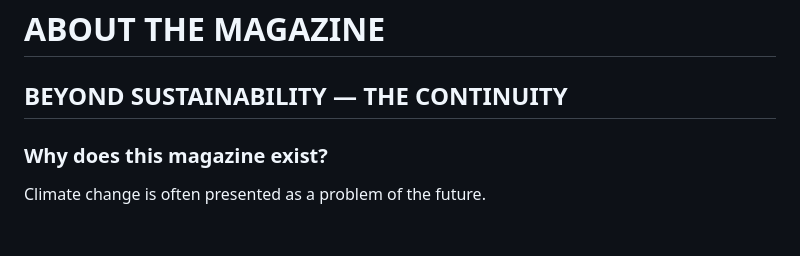
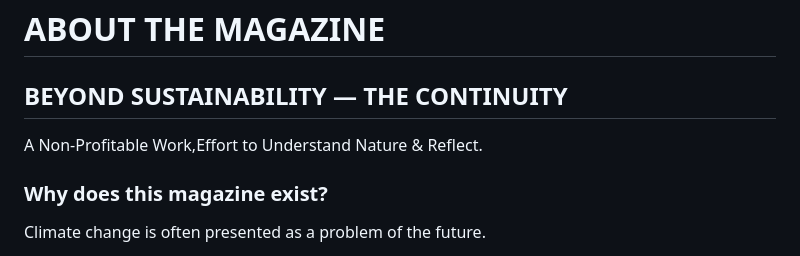
Before and after one commit to gskg02-values/beyond-sustainability-the-continuity, a Markdown page: README.md, the part around the change. Rendered like a GitHub page; blank space fills up the shorter version.

```diff
--- a/README.md
+++ b/README.md
@@ -1,6 +1,7 @@
 # ABOUT THE MAGAZINE
 
 ## BEYOND SUSTAINABILITY — THE CONTINUITY
+A Non-Profitable Work,Effort to Understand Nature & Reflect.
 
 ### Why does this magazine exist?
 
```
